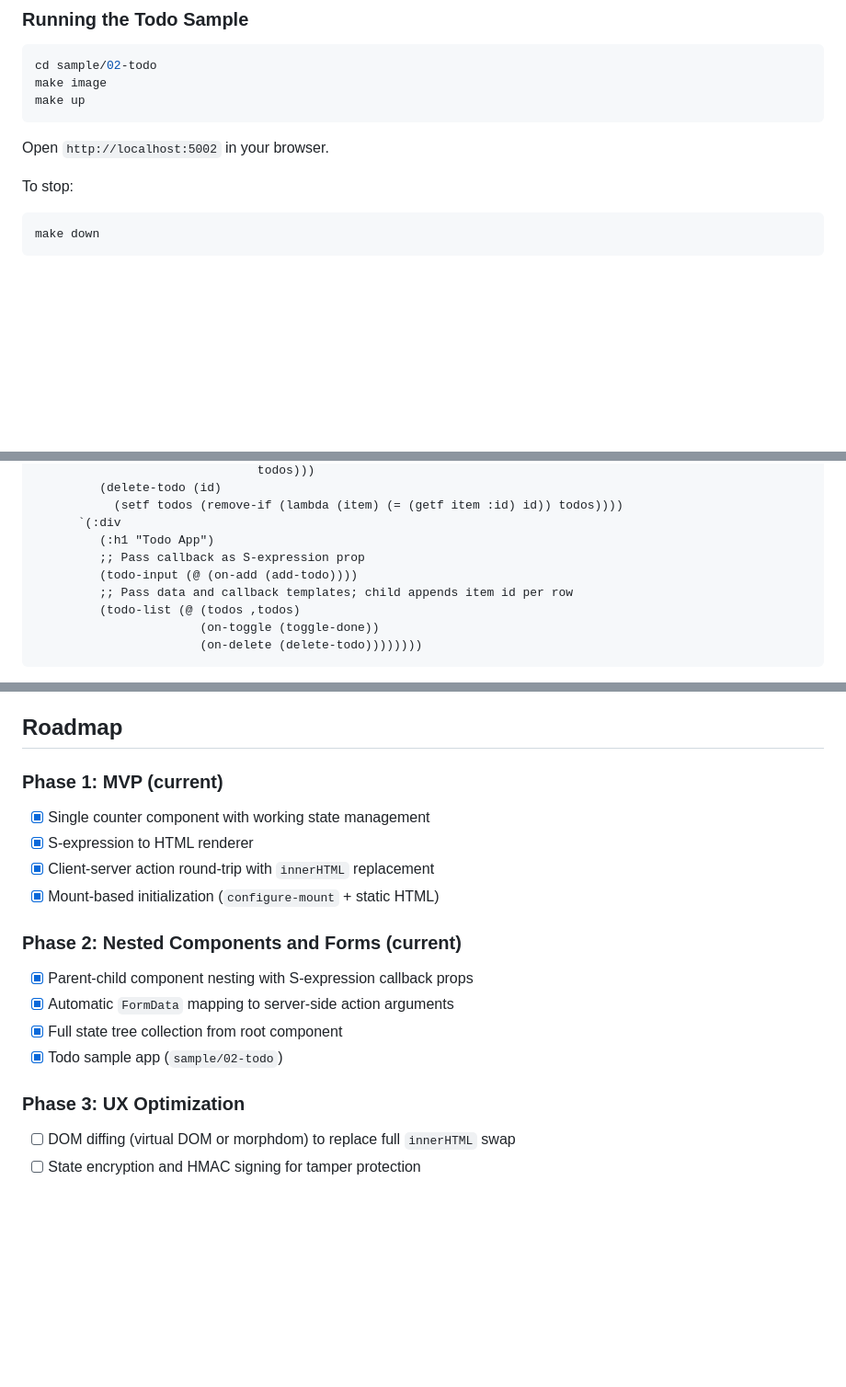
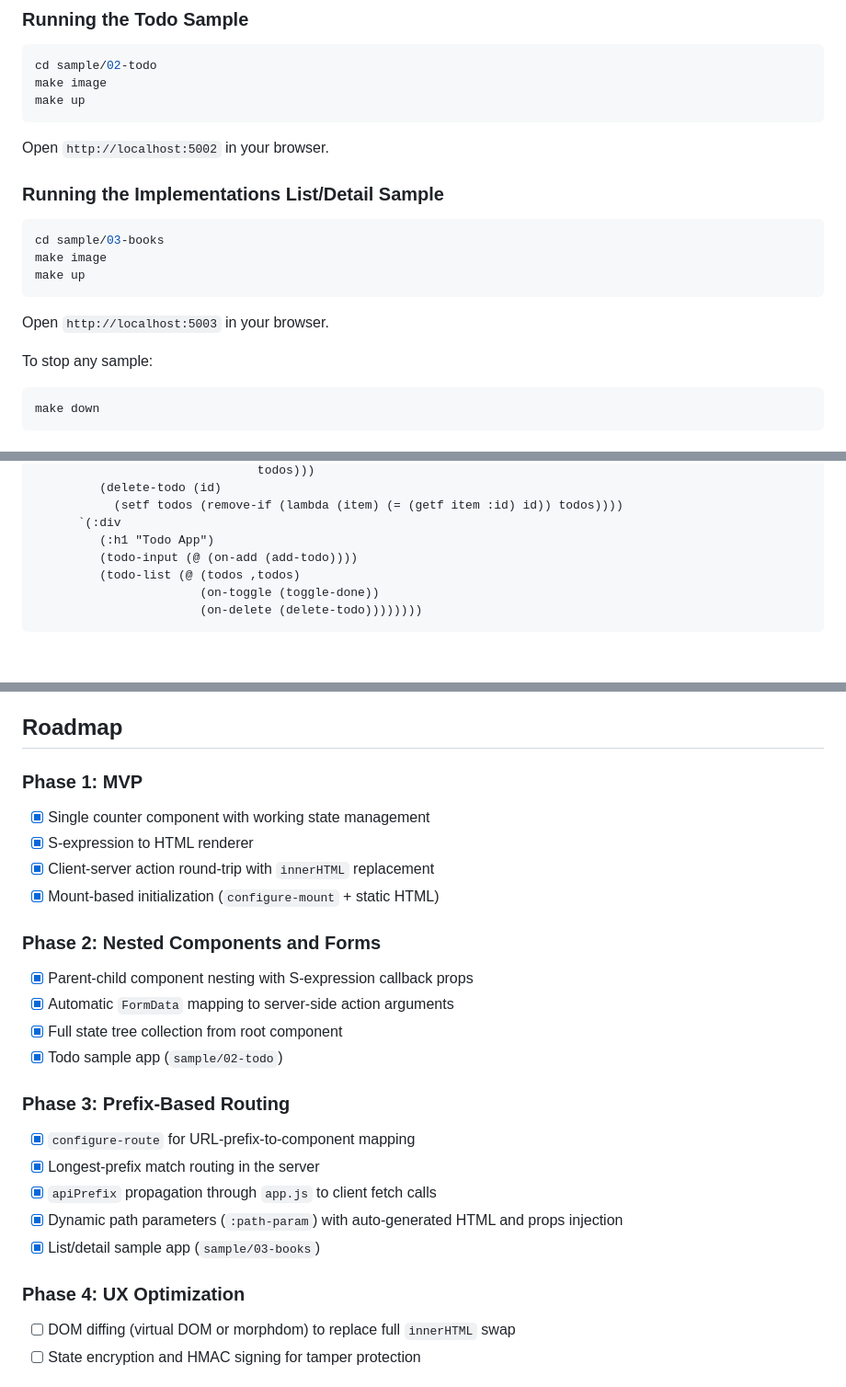
Before and after one commit to tamurashingo/cl-s3r, a Markdown page: README.md, 3 parts joined by grey strips. Shown at 92% size. Drawn GitHub-style; blank space fills up the shorter version.

````diff
--- a/README.md
+++ b/README.md
@@ -37,7 +37,17 @@ make up
 
 Open `http://localhost:5002` in your browser.
 
-To stop:
+### Running the Implementations List/Detail Sample
+
+```sh
+cd sample/03-books
+make image
+make up
+```
+
+Open `http://localhost:5003` in your browser.
+
+To stop any sample:
 
 ```sh
 make down
@@ -96,9 +106,7 @@ Child components are written as non-keyword symbols in the parent's S-expression
            (setf todos (remove-if (lambda (item) (= (getf item :id) id)) todos))))
       `(:div
          (:h1 "Todo App")
-         ;; Pass callback as S-expression prop
          (todo-input (@ (on-add (add-todo))))
-         ;; Pass data and callback templates; child appends item id per row
          (todo-list (@ (todos ,todos)
                        (on-toggle (toggle-done))
                        (on-delete (delete-todo))))))))
@@ -240,19 +304,26 @@ cl-s3r/
 
 ## Roadmap
 
-### Phase 1: MVP (current)
+### Phase 1: MVP
 - [x] Single counter component with working state management
 - [x] S-expression to HTML renderer
 - [x] Client-server action round-trip with `innerHTML` replacement
 - [x] Mount-based initialization (`configure-mount` + static HTML)
 
-### Phase 2: Nested Components and Forms (current)
+### Phase 2: Nested Components and Forms
 - [x] Parent-child component nesting with S-expression callback props
 - [x] Automatic `FormData` mapping to server-side action arguments
 - [x] Full state tree collection from root component
 - [x] Todo sample app (`sample/02-todo`)
 
-### Phase 3: UX Optimization
+### Phase 3: Prefix-Based Routing
+- [x] `configure-route` for URL-prefix-to-component mapping
+- [x] Longest-prefix match routing in the server
+- [x] `apiPrefix` propagation through `app.js` to client fetch calls
+- [x] Dynamic path parameters (`:path-param`) with auto-generated HTML and props injection
+- [x] List/detail sample app (`sample/03-books`)
+
+### Phase 4: UX Optimization
 - [ ] DOM diffing (virtual DOM or morphdom) to replace full `innerHTML` swap
 - [ ] State encryption and HMAC signing for tamper protection
 
````
Also changed, not shown: other parts of README.md (+81 -25 lines).
